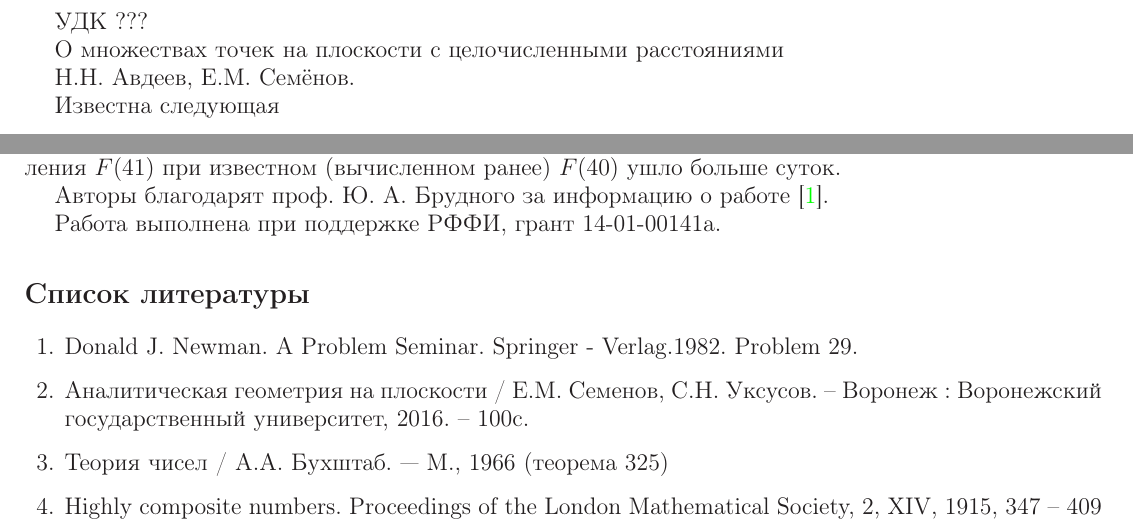
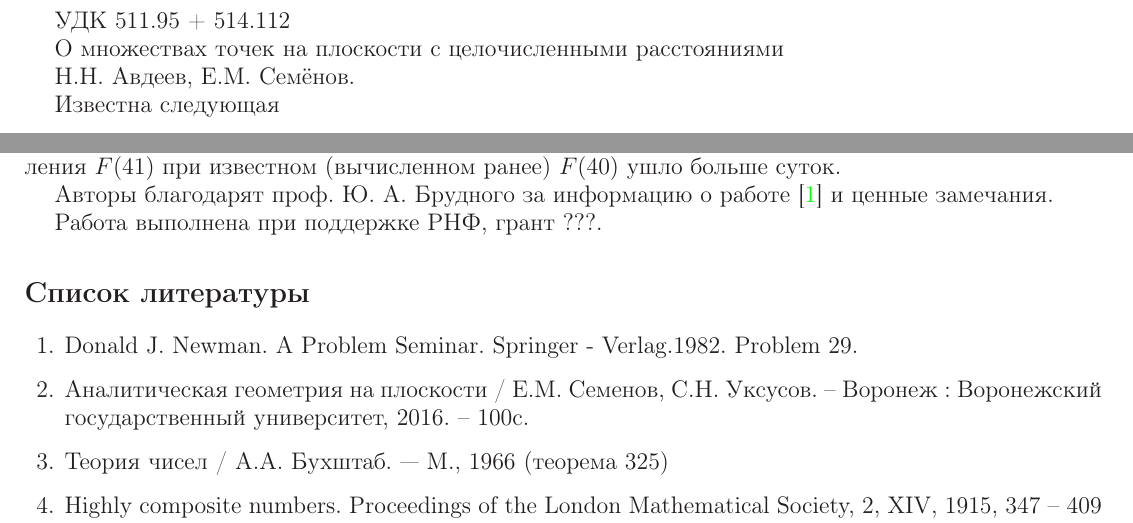
Before and after one commit to nickkolok/sct-statya, a LaTeX document (Semenov_SCT_statya.tex): two parts of pages 1 and 4 of 4, joined at a grey line, cut so that both start at the same text. Compiled offline with LaTeX, dvips and Ghostscript.

Commit message:
УДК и прочие реверансы

```diff
--- a/Semenov_SCT_statya.tex
+++ b/Semenov_SCT_statya.tex
@@ -28,7 +28,7 @@
 \begin{document}\large
 
 
-УДК ???
+УДК 511.95 + 514.112
 
 О множествах точек на плоскости с целочисленными расстояниями
 
@@ -264,9 +264,9 @@ $$
 Время, требуемое для вычисления $F(n)$ разработанными алгоритмами, растёт, как установлено эмпирически, не медленнее, чем $n^4$.
 Так, расчёт для $n=5$ занимает меньше секунды, а для вычисления $F(41)$ при известном (вычисленном ранее) $F(40)$ ушло больше суток.
 
-Авторы благодарят проф. Ю. А. Брудного за информацию о работе \cite{Newman}.
+Авторы благодарят проф. Ю. А. Брудного за информацию о работе \cite{Newman} и ценные замечания.
 
-Работа выполнена при поддержке РФФИ, грант 14-01-00141а.
+Работа выполнена при поддержке РНФ, грант ???.
 
 
 \addcontentsline{toc}{chapter}{Литература}
```
